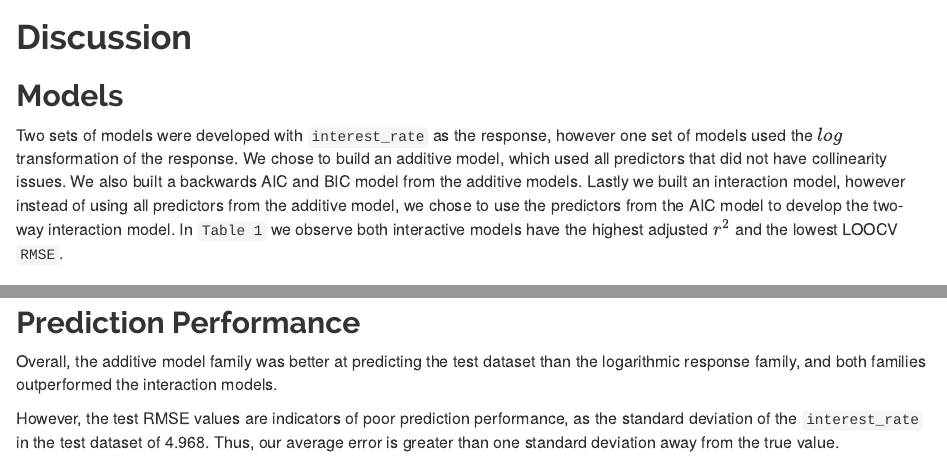
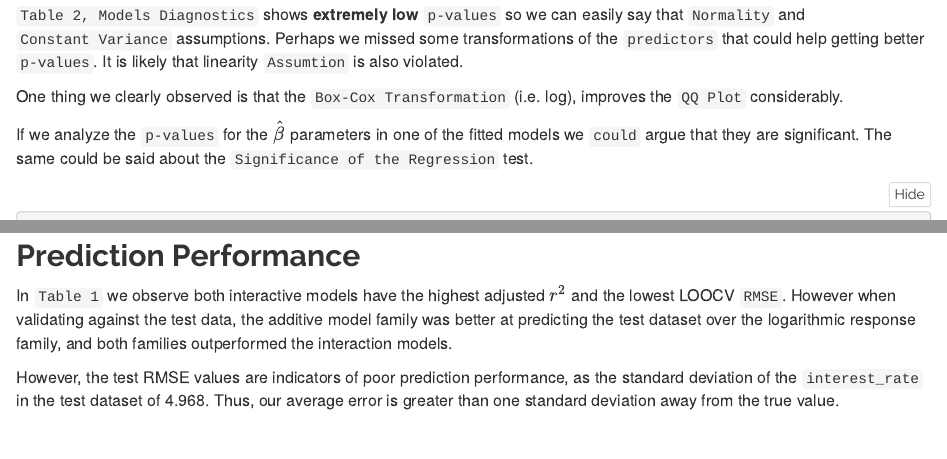
Before and after one commit to alex-pi/stat-420-final-project, an R Markdown document (report.Rmd): the page in a window 1100 px wide, from 3810 px down before the commit and from 4040 px down after it, and a second part further down, joined at a grey line. Rendered offline with R 4.5, knitr and Pandoc, with nearby package versions; some code elsewhere in the file could not run offline.

Commit message:
Updated the discussion and model.

```diff
--- a/report.Rmd
+++ b/report.Rmd
@@ -683,9 +685,6 @@ gen_kable(rmse_df,
 
 # Discussion
 
-## Models
-Two sets of models were developed with `interest_rate` as the response, however one set of models used the $log$ transformation of the response. We chose to build an additive model, which used all predictors that did not have collinearity issues. We also built a backwards AIC and BIC model from the additive models. Lastly we built an interaction model, however instead of using all predictors from the additive model, we chose to use the predictors from the AIC model to develop the two-way interaction model. In `Table 1` we observe both interactive models have the highest adjusted $r^2$ and the lowest LOOCV `RMSE`.
-
 ## Model Assumptions
 
 `Table 2, Models Diagnostics` shows **extremely low** `p-values` so we can easily say that `Normality` and `Constant Variance` assumptions. Perhaps we missed some transformations of the `predictors` that could help getting better `p-values`. It is likely that linearity `Assumtion` is also violated.
@@ -704,6 +703,6 @@ Unfortunately, we can hardly trust these results given the evidence of Assumptio
 
 ## Prediction Performance
 
-Overall, the additive model family was better at predicting the test dataset than the logarithmic response family, and both families outperformed the interaction models.
+In `Table 1` we observe both interactive models have the highest adjusted $r^2$ and the lowest LOOCV `RMSE`. However when validating against the test data, the additive model family was better at predicting the test dataset over the logarithmic response family, and both families outperformed the interaction models.
 
 However, the test RMSE values are indicators of poor prediction performance, as the standard deviation of the `interest_rate` in the test dataset of 4.968. Thus, our average error is greater than one standard deviation away from the true value.
```
Also changed, not shown: report.Rmd (2 more changed lines).
